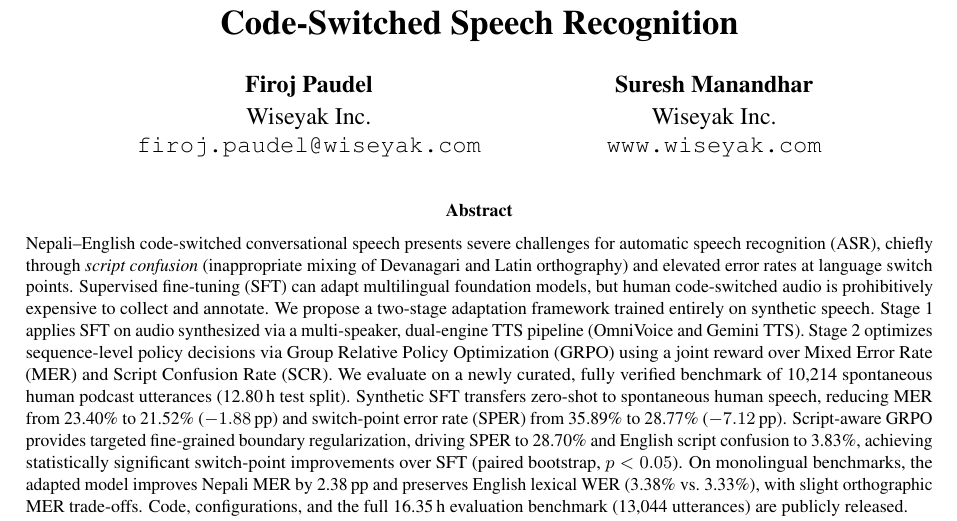
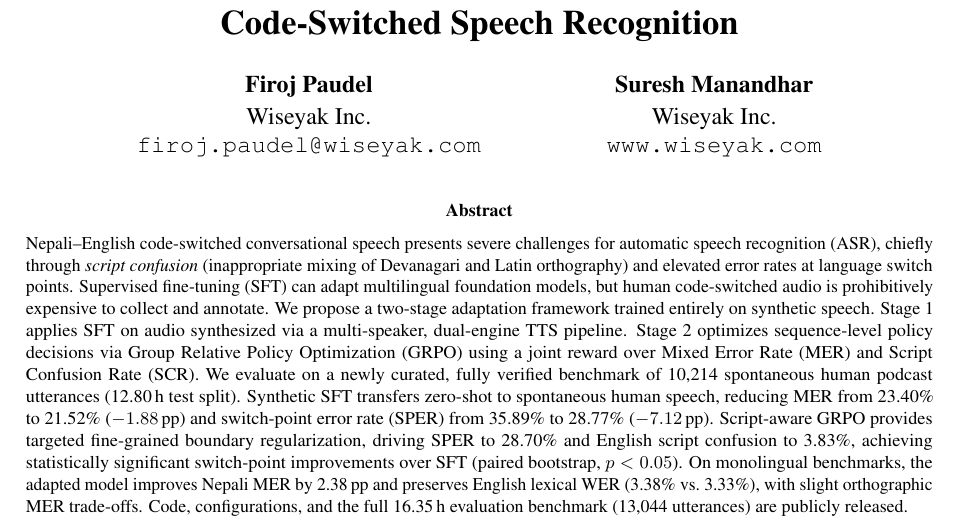
Before and after one commit to Firoj-Wise/nepali-english-codeswitch-asr, a LaTeX paper (paper/main.tex): part of page 1 of 5, cut so that both start at the same text. Compiled offline with pdfLaTeX.

Commit message:
fix: remove engine names from abstract

```diff
--- a/paper/main.tex
+++ b/paper/main.tex
@@ -74,7 +74,7 @@ Code-Switched Speech Recognition}}
     \vspace{-0.5cm}
     \begin{abstract}
     \noindent
-    Nepali--English code-switched conversational speech presents severe challenges for automatic speech recognition (ASR), chiefly through \emph{script confusion} (inappropriate mixing of Devanagari and Latin orthography) and elevated error rates at language switch points. Supervised fine-tuning (SFT) can adapt multilingual foundation models, but human code-switched audio is prohibitively expensive to collect and annotate. We propose a two-stage adaptation framework trained entirely on synthetic speech. Stage~1 applies SFT on audio synthesized via a multi-speaker, dual-engine TTS pipeline (OmniVoice and Gemini TTS). Stage~2 optimizes sequence-level policy decisions via Group Relative Policy Optimization (GRPO) using a joint reward over Mixed Error Rate (MER) and Script Confusion Rate (SCR). We evaluate on a newly curated, fully verified benchmark of 10,214 spontaneous human podcast utterances (12.80\,h test split). Synthetic SFT transfers zero-shot to spontaneous human speech, reducing MER from 23.40\% to 21.52\% ($-1.88\pp$) and switch-point error rate (SPER) from 35.89\% to 28.77\% ($-7.12\pp$). Script-aware GRPO provides targeted fine-grained boundary regularization, driving SPER to 28.70\% and English script confusion to 3.83\%, achieving statistically significant switch-point improvements over SFT (paired bootstrap, $p<0.05$). On monolingual benchmarks, the adapted model improves Nepali MER by 2.38\pp{} and preserves English lexical WER (3.38\% vs.\ 3.33\%), with slight orthographic MER trade-offs. Code, configurations, and the full 16.35\,h evaluation benchmark (13,044 utterances) are publicly released.
+    Nepali--English code-switched conversational speech presents severe challenges for automatic speech recognition (ASR), chiefly through \emph{script confusion} (inappropriate mixing of Devanagari and Latin orthography) and elevated error rates at language switch points. Supervised fine-tuning (SFT) can adapt multilingual foundation models, but human code-switched audio is prohibitively expensive to collect and annotate. We propose a two-stage adaptation framework trained entirely on synthetic speech. Stage~1 applies SFT on audio synthesized via a multi-speaker, dual-engine TTS pipeline. Stage~2 optimizes sequence-level policy decisions via Group Relative Policy Optimization (GRPO) using a joint reward over Mixed Error Rate (MER) and Script Confusion Rate (SCR). We evaluate on a newly curated, fully verified benchmark of 10,214 spontaneous human podcast utterances (12.80\,h test split). Synthetic SFT transfers zero-shot to spontaneous human speech, reducing MER from 23.40\% to 21.52\% ($-1.88\pp$) and switch-point error rate (SPER) from 35.89\% to 28.77\% ($-7.12\pp$). Script-aware GRPO provides targeted fine-grained boundary regularization, driving SPER to 28.70\% and English script confusion to 3.83\%, achieving statistically significant switch-point improvements over SFT (paired bootstrap, $p<0.05$). On monolingual benchmarks, the adapted model improves Nepali MER by 2.38\pp{} and preserves English lexical WER (3.38\% vs.\ 3.33\%), with slight orthographic MER trade-offs. Code, configurations, and the full 16.35\,h evaluation benchmark (13,044 utterances) are publicly released.
     \end{abstract}
     \vspace{0.25cm}
   \end{@twocolumnfalse}
```
Also changed, not shown: paper/main.pdf.
